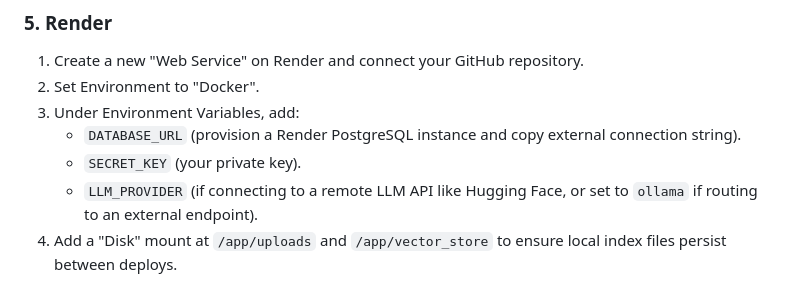
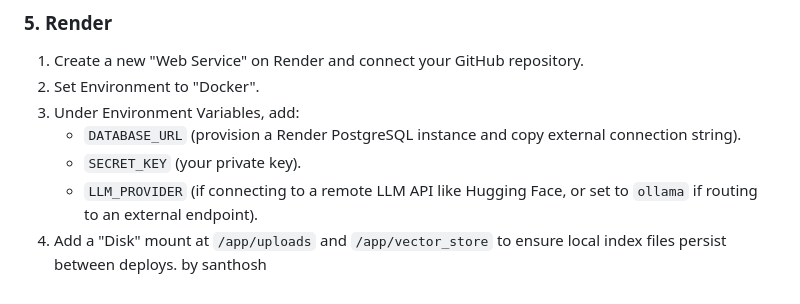
Before and after one commit to santhosh220z/CODDY-THE-CHAT-BOT, a Markdown page: README.md, the part around the change. Drawn GitHub-style.

Commit message:
Add author note to README

```diff
--- a/README.md
+++ b/README.md
@@ -174,3 +174,4 @@ For production environments, configure `DATABASE_URL` to point to a managed SQL
    * `SECRET_KEY` (your private key).
    * `LLM_PROVIDER` (if connecting to a remote LLM API like Hugging Face, or set to `ollama` if routing to an external endpoint).
 4. Add a "Disk" mount at `/app/uploads` and `/app/vector_store` to ensure local index files persist between deploys.
+by santhosh
```
